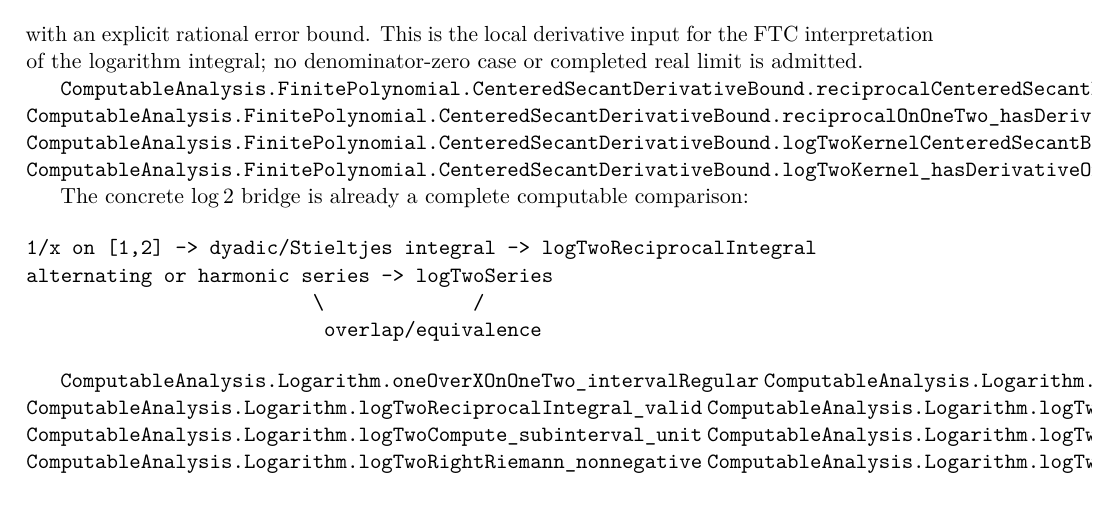
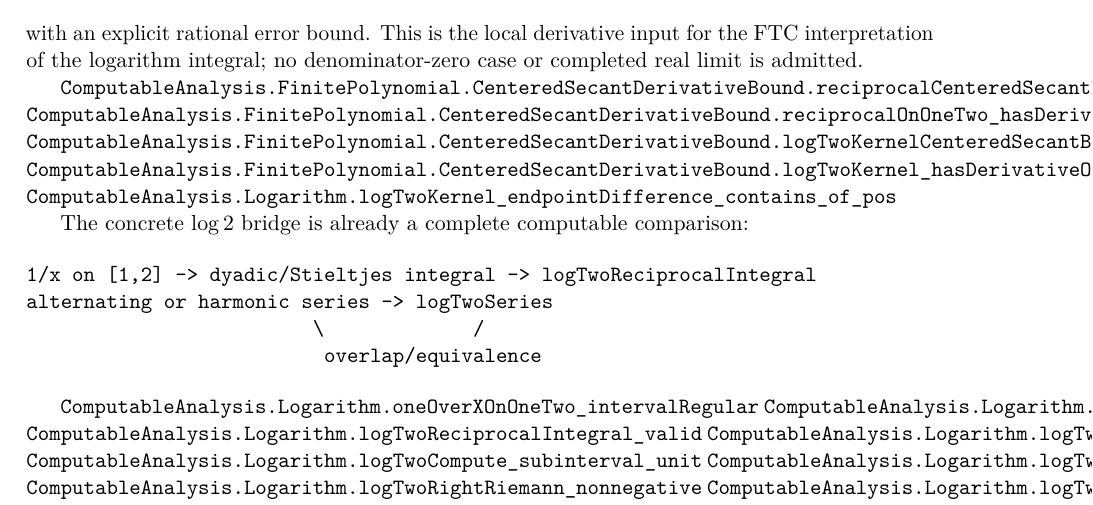
Before and after one commit to liuyao12/computable-analysis, a LaTeX thesis (blueprint/src/web.tex, which reads blueprint/src/05-exponential-logarithm.tex): part of page 60 of 70, cut so that both start at the same text. Compiled offline with pdfLaTeX.

Commit message:
Link logarithm endpoint FTC certificate in blueprint

```diff
--- a/blueprint/src/05-exponential-logarithm.tex
+++ b/blueprint/src/05-exponential-logarithm.tex
@@ -263,6 +263,7 @@ completed real limit is admitted.
 \lean{ComputableAnalysis.FinitePolynomial.CenteredSecantDerivativeBound.reciprocalOnOneTwo_hasDerivativeOnInterval}
 \lean{ComputableAnalysis.FinitePolynomial.CenteredSecantDerivativeBound.logTwoKernelCenteredSecantBound}
 \lean{ComputableAnalysis.FinitePolynomial.CenteredSecantDerivativeBound.logTwoKernel_hasDerivativeOnInterval}
+\lean{ComputableAnalysis.Logarithm.logTwoKernel_endpointDifference_contains_of_pos}
 \leanok
 
 The concrete \(\log 2\) bridge is already a complete computable comparison:
```
